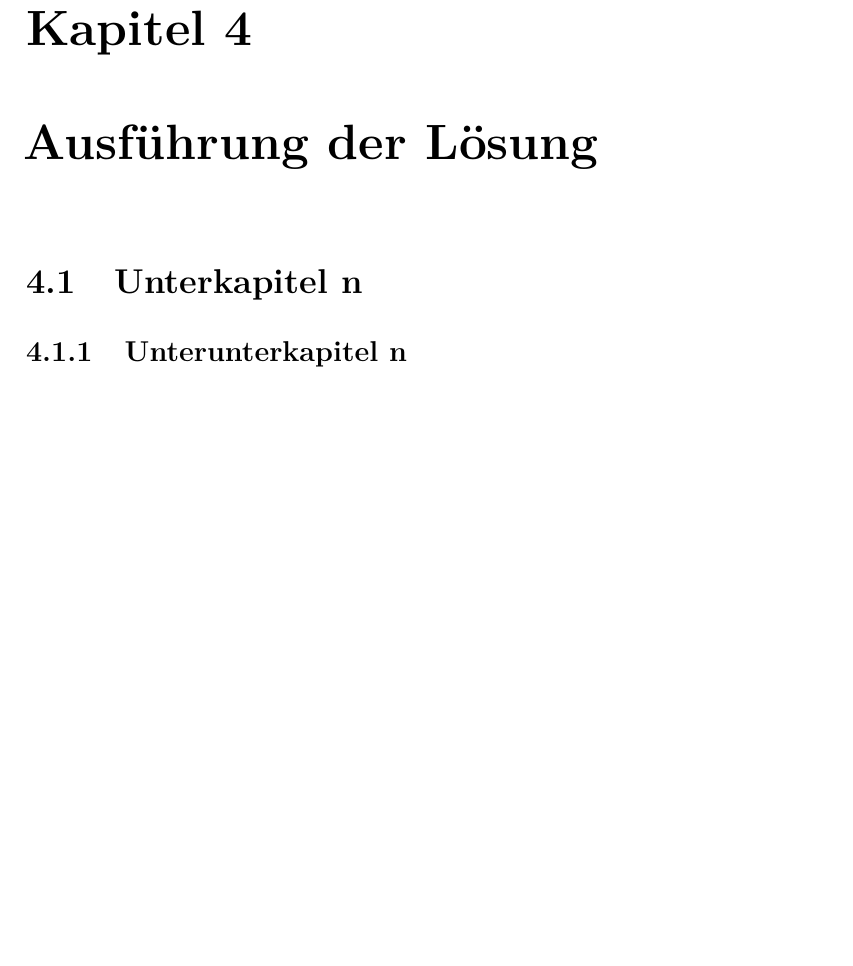
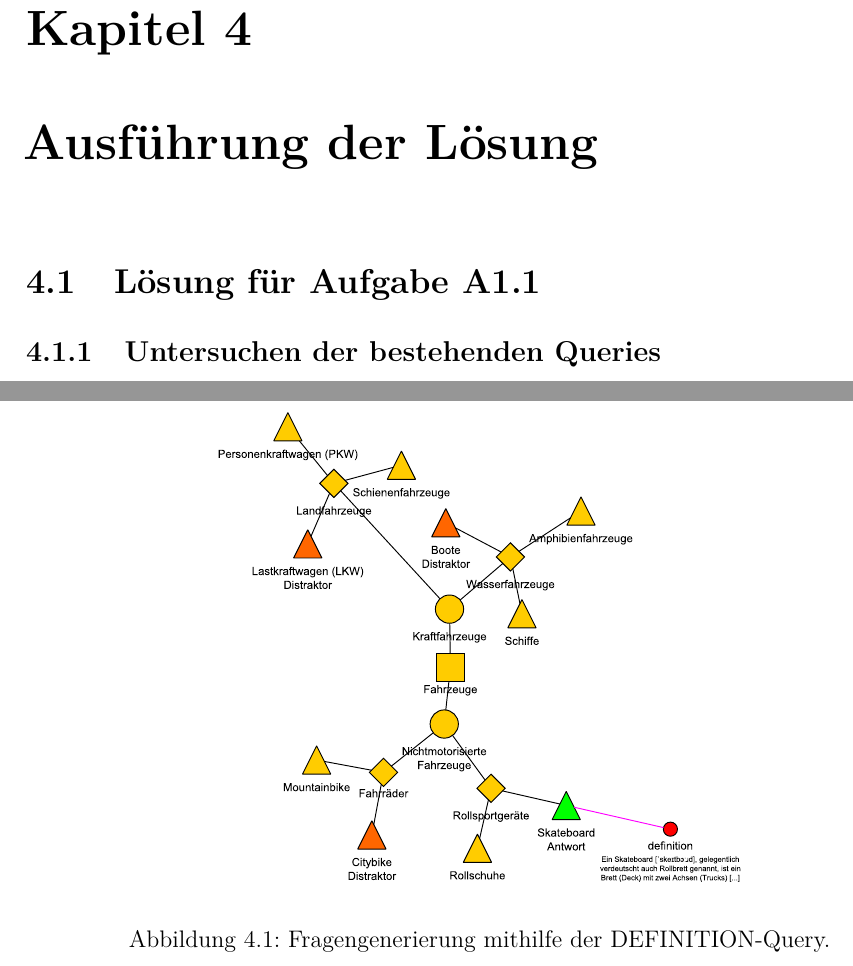
Before and after one commit to cubexy/BeLL, a LaTeX document (bell.tex): part of page 21 of 24 before the commit and two parts of pages 21 and 22 of 25 after it, the two joined at a grey line, cut so that both start at the same text, the shorter picture padded with empty space. Compiled offline with pdfLaTeX.

Commit message:
Added DEFINITION query imagery

```diff
--- a/bell.tex
+++ b/bell.tex
@@ -486,15 +486,20 @@ Um nun diesen vorhandenen Prototypen im Sinne der Nutzerfreundlichkeit zu verbes
 \centering
 \includegraphics[width=0.7\textwidth]{images/ausg-frage.pdf}
 \caption{Ausgabe der Fragen an den Nutzer.}
-\label{img:semanticwebstack1}
+\label{img:question-output-to-user}
 \end{figure}
 
 \chapter{Ausführung der Lösung}
 %\todo{Die Ausführung der Lösung dient zur Erarbeitung von Konzepten zu den jeweiligen Ansätzen aus dem vorherigen Kapitel.}
+\section{Lösung für Aufgabe A1.1}
 
-\section{Unterkapitel n}
-
-\subsection{Unterunterkapitel n}
+\subsection{Untersuchen der bestehenden Queries}
+\begin{figure}
+\centering
+\includegraphics[width=0.7\textwidth]{images/definition.pdf}
+\caption{Fragengenerierung mithilfe der DEFINITION-Query.}
+\label{img:definition-query-prototype}
+\end{figure}
 
 \chapter{Ergebnis}
 \todo{
```
Also changed, not shown: bell.pdf, images/definition.pdf (added), bell.tex (2 more changed lines), 1 other file.
